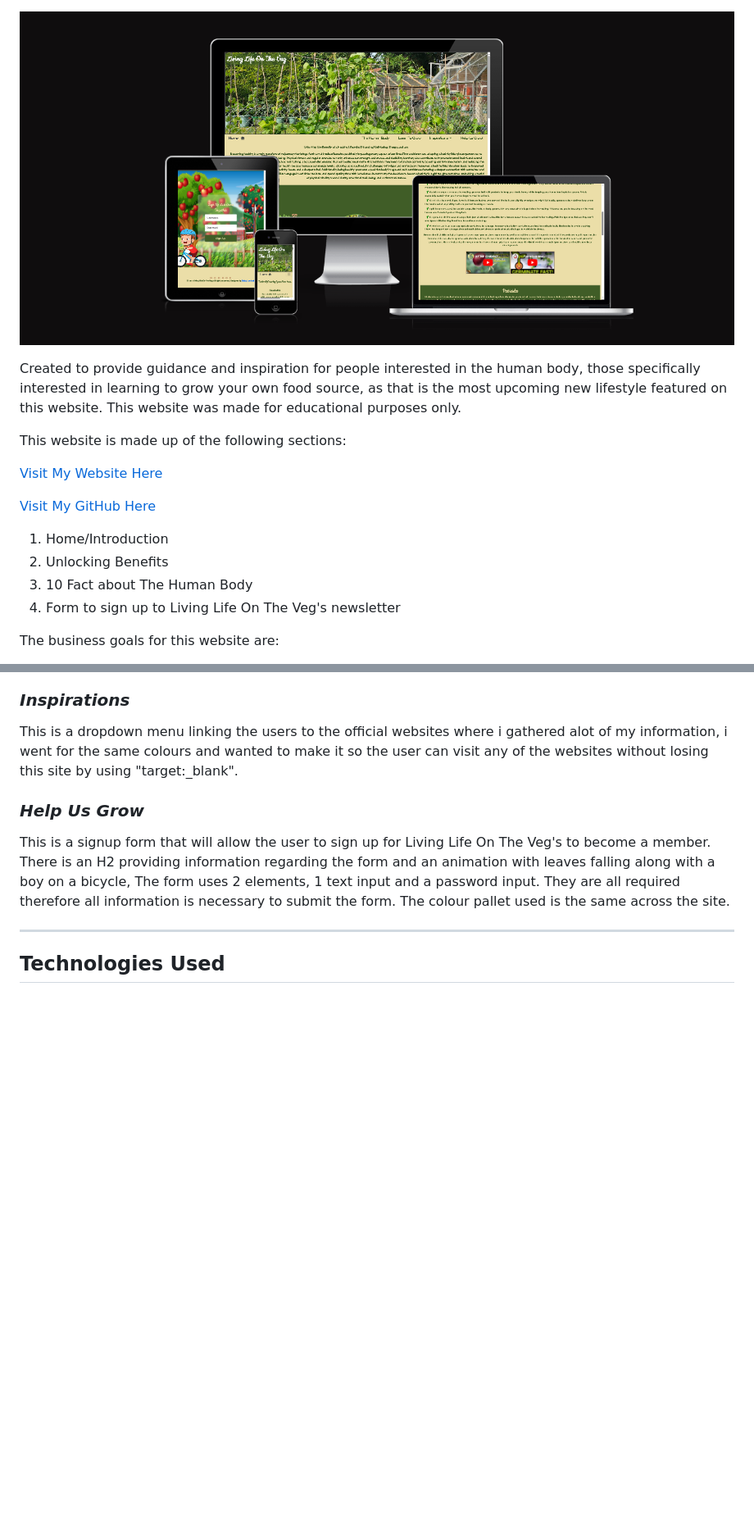
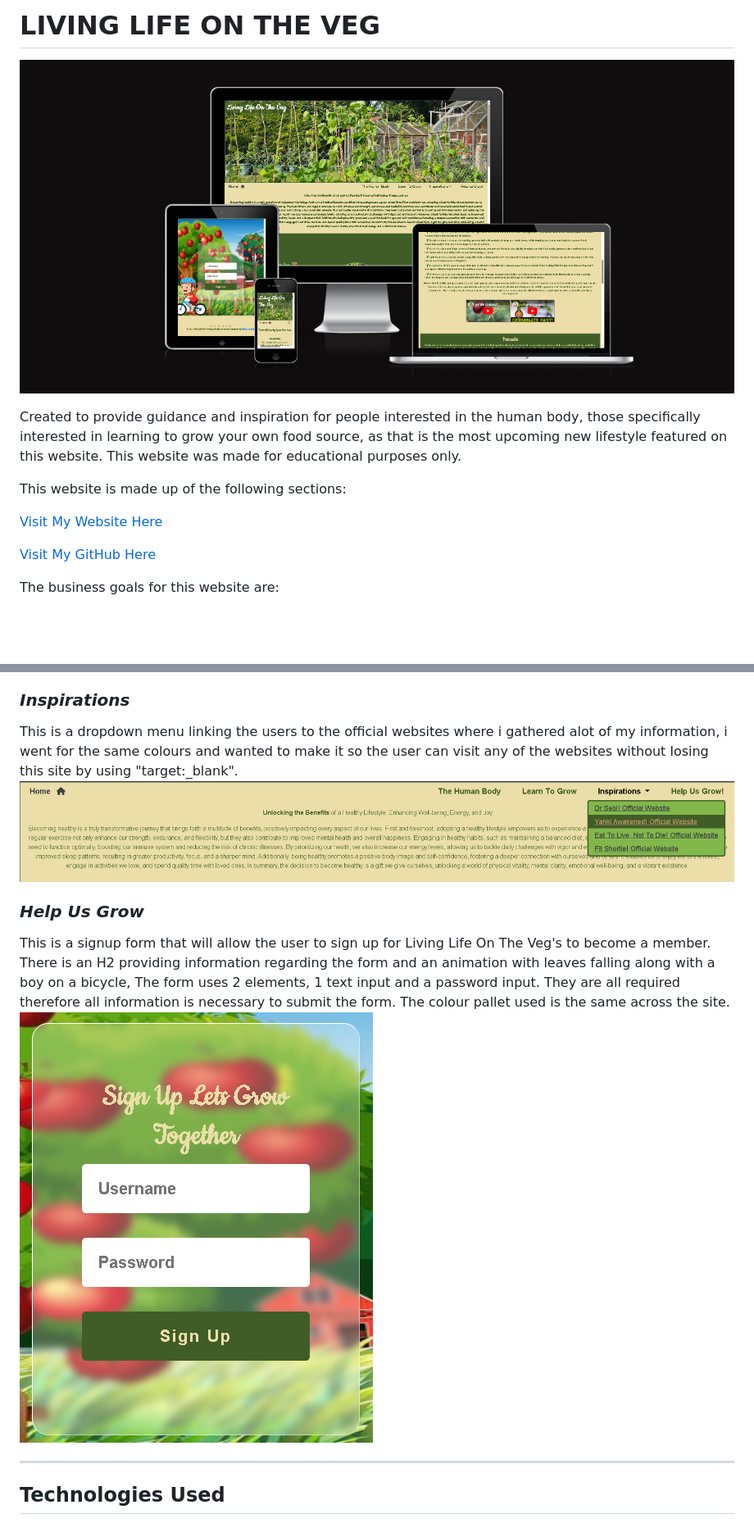
Before and after one commit to TechsAvey2024/Living-Life-On-The-Veg, a Markdown page: README.md, 2 parts joined by grey strips. Shown: that part at 82% size. GitHub-like rendering; blank space fills up the shorter version.

```diff
--- a/README.md
+++ b/README.md
@@ -1,3 +1,4 @@
+# LIVING LIFE ON THE VEG
 
 
 
@@ -12,11 +12,6 @@ This website is made up of the following sections:
 
 [Visit My GitHub Here](https://rickylambert87.github.io/Living-Life-On-The-Veg/)
 
-
-1. Home/Introduction
-2. Unlocking Benefits
-3. 10 Fact about The Human Body
-4. Form to sign up to Living Life On The Veg's newsletter
 
 The business goals for this website are:
 
@@ -106,9 +105,11 @@ There is then a separate div that contains two videos of information regarding t
 ### *Inspirations*
 
 This is a dropdown menu linking the users to the official websites where i gathered alot of my information, i went for the same colours and wanted to make it so the user can visit any of the websites without losing this site by using "target:_blank".
+![Inspirations](docs/inspirations.png)
 
 ### *Help Us Grow*
 This is a signup form that will allow the user to sign up for Living Life On The Veg's to become a member. There is an H2 providing information regarding the form and an animation with leaves falling along with a boy on a bicycle, The form uses 2 elements, 1 text input and a password input. They are all required therefore all information is necessary to submit the form. The colour pallet used is the same across the site.
+![Top Image](docs/signup.png)
 
 ---
 ## Technologies Used
```
Also changed, not shown: other parts of README.md (+38 -3 lines).
